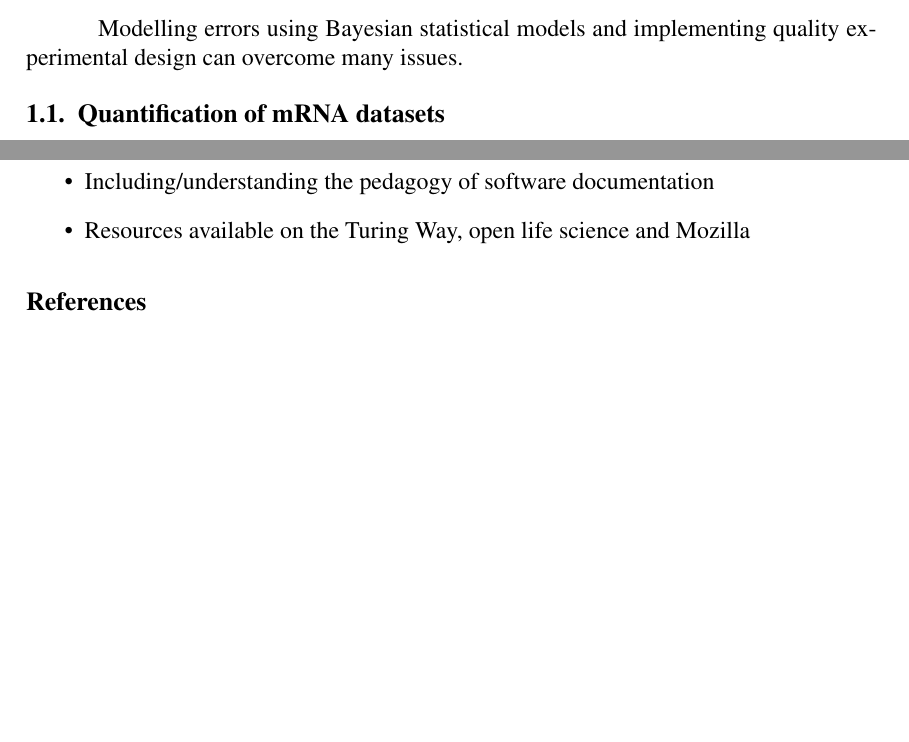
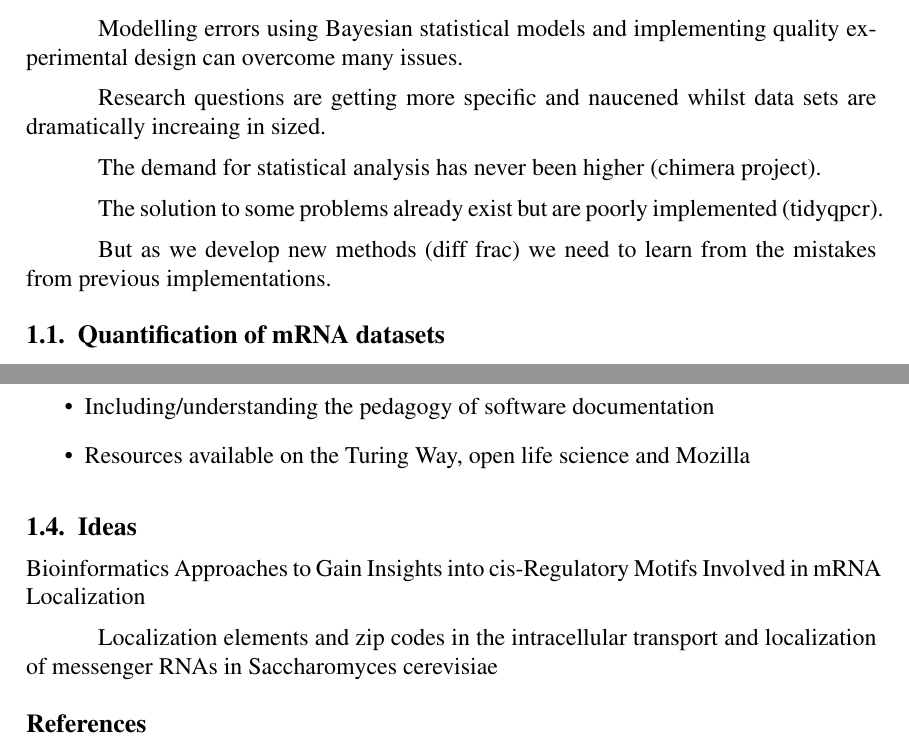
Before and after one commit to DimmestP/introduction_PhD_chapter, a LaTeX book (tidyqpcr_chapter.tex): two parts of pages 2 and 11 of 11, joined at a grey line, cut so that both start at the same text, the shorter picture padded with empty space. Compiled offline with pdfLaTeX.

```diff
--- a/tidyqpcr_chapter.tex
+++ b/tidyqpcr_chapter.tex
@@ -72,6 +72,14 @@
 
 Modelling errors using Bayesian statistical models and implementing quality experimental design can overcome many issues.
 
+Research questions are getting more specific and naucened whilst data sets are dramatically increaing in sized.
+
+The demand for statistical analysis has never been higher (chimera project).
+
+The solution to some problems already exist but are poorly implemented (tidyqpcr).
+
+But as we develop new methods (diff frac) we need to learn from the mistakes from previous implementations.
+
 \section{Quantification of mRNA datasets}
 
 \subsection{RNA-seq}
@@ -268,6 +274,13 @@
     \item Resources available on the Turing Way, open life science and Mozilla
 \end{itemize}
 
+\section{Ideas}
+
+Bioinformatics Approaches to Gain Insights into cis-Regulatory Motifs Involved in mRNA Localization %https://link.springer.com/chapter/10.1007/978-3-030-31434-7_7
+
+Localization elements and zip codes in the intracellular transport and localization of messenger RNAs in Saccharomyces cerevisiae
+%https://wires.onlinelibrary.wiley.com/doi/10.1002/wrna.1591
+
 % https://agupubs.onlinelibrary.wiley.com/doi/10.1002/2015EA000136 https://f1000research.c 295/v1 https://www.exascaleproject.org/event/softwaredocumentation/ https://elib.dlr.de/147388/
 % https://headrush.typepad.com/creatingpassionateusers/2006/01/crashcour
 % https://www.proquest.com/docview/304387282
```
Also changed, not shown: tidyqpcr_chapter.tex (2 more changed lines).
